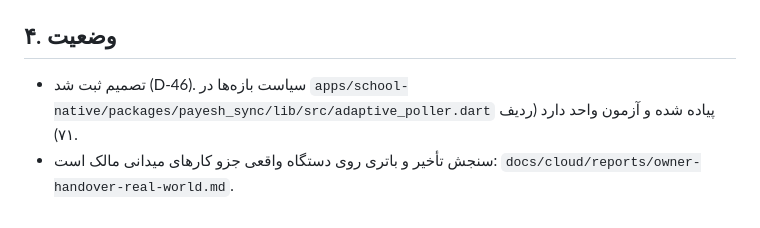
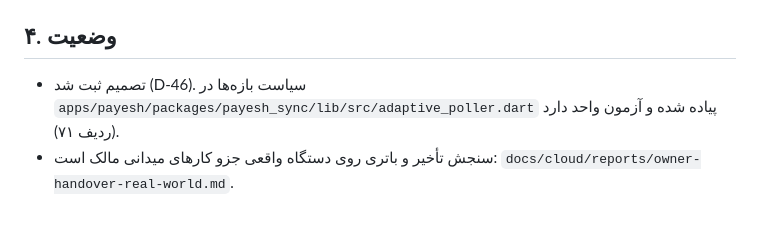
Before and after one commit to rezaa2544/payesh.local, a Markdown page: docs/cloud/79-adr-notification-channel.md, the part around the change. GitHub-like rendering.

```diff
--- a/docs/cloud/79-adr-notification-channel.md
+++ b/docs/cloud/79-adr-notification-channel.md
@@ -56,5 +56,5 @@
 
 ## ۴. وضعیت
 
-- تصمیم ثبت شد (D‑46). سیاست بازه‌ها در `apps/school-native/packages/payesh_sync/lib/src/adaptive_poller.dart` پیاده شده و آزمون واحد دارد (ردیف ۷۱).
+- تصمیم ثبت شد (D‑46). سیاست بازه‌ها در `apps/payesh/packages/payesh_sync/lib/src/adaptive_poller.dart` پیاده شده و آزمون واحد دارد (ردیف ۷۱).
 - سنجش تأخیر و باتری روی دستگاه واقعی جزو کارهای میدانی مالک است: `docs/cloud/reports/owner-handover-real-world.md`.
```
Also changed, not shown: docs/cloud/43-adr-native-clients.md (+2 -2 lines).
